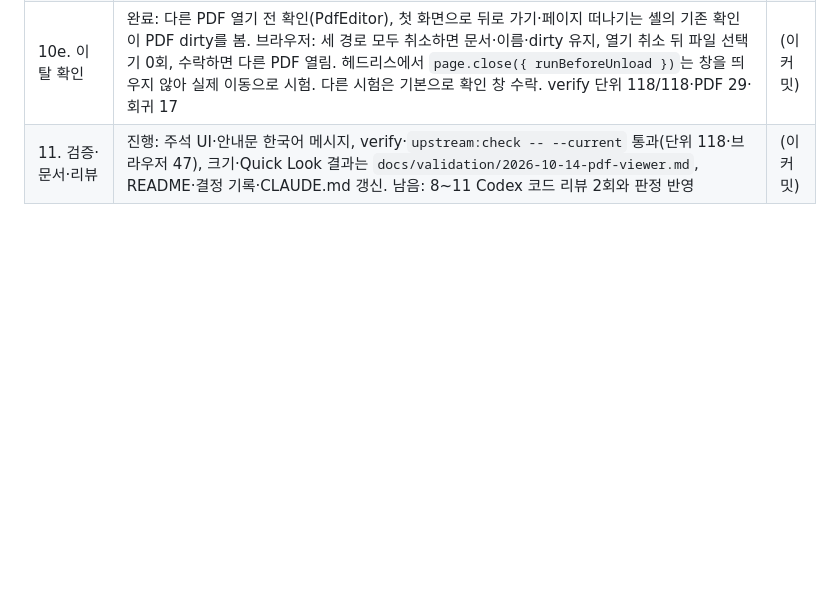
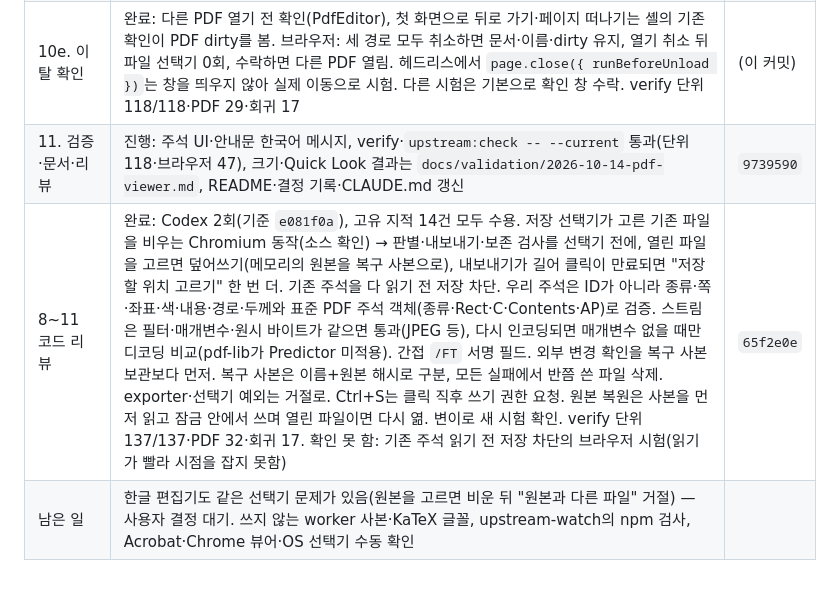
Before and after one commit to HWJskt/sketch-docs, a Markdown page: docs/plans/2026-10-13-pdf-viewer.md, the part around the change. GitHub-like rendering; blank space fills up the shorter version.

Commit message:
Record the second PDF code review in the plan
Co-Authored-By: Claude Opus 5.5 <noreply@anthropic.com>
Claude-Session: https://claude.ai/code/session_01G44zKaysWkZva8objk2iEe

```diff
--- a/docs/plans/2026-10-13-pdf-viewer.md
+++ b/docs/plans/2026-10-13-pdf-viewer.md
@@ -383,4 +383,6 @@
 | 10c. 열린 파일에 저장 | 완료: "저장" 버튼·Ctrl/Cmd+S(캡처 단계 — 새 주석의 메모 입력이 키를 멈춰서), 핸들 없으면 다른 이름으로. `src/pdf/recovery.ts`(OPFS `sketch-docs-recovery`, 읽어 해시 확인, 이름마다 1개·전체 5개). 단위 4개. 브라우저: Ctrl+S 덮어쓰기 → 다시 열어 사각형, 복구 사본 = 원본 바이트·두 번째 저장 뒤에도 1개, 밖에서 바뀐 파일 거절·내용 유지·dirty, 두 탭 동시 저장 → 한쪽 저장·다른 쪽 "외부에서 변경"·dirty. 시험 도우미 경합(다른 이름으로 저장 뒤 이름이 같아 새 문서를 기다리지 않음) → `data-opens`로 고침. 첫 화면 카드에 "PDF로 저장". verify 단위 118/118·PDF 27·회귀 17 | (이 커밋) |
 | 10d. 원본 복원 | 완료: "저장 전 원본 복원" → 보관한 사본 목록(이름·시각), 고르면 다른 이름으로 저장 선택기로 새 파일에 씀(열린 파일은 그대로). 사본이 없으면 안내. 브라우저: 없을 때 안내, Ctrl+S 뒤 복원 파일 = 픽스처 원본 바이트. `test:pdf` 28개 | (이 커밋) |
 | 10e. 이탈 확인 | 완료: 다른 PDF 열기 전 확인(PdfEditor), 첫 화면으로 뒤로 가기·페이지 떠나기는 셸의 기존 확인이 PDF dirty를 봄. 브라우저: 세 경로 모두 취소하면 문서·이름·dirty 유지, 열기 취소 뒤 파일 선택기 0회, 수락하면 다른 PDF 열림. 헤드리스에서 `page.close({ runBeforeUnload })`는 창을 띄우지 않아 실제 이동으로 시험. 다른 시험은 기본으로 확인 창 수락. verify 단위 118/118·PDF 29·회귀 17 | (이 커밋) |
-| 11. 검증·문서·리뷰 | 진행: 주석 UI·안내문 한국어 메시지, verify·`upstream:check -- --current` 통과(단위 118·브라우저 47), 크기·Quick Look 결과는 `docs/validation/2026-10-14-pdf-viewer.md`, README·결정 기록·CLAUDE.md 갱신. 남음: 8~11 Codex 코드 리뷰 2회와 판정 반영 | (이 커밋) |
+| 11. 검증·문서·리뷰 | 진행: 주석 UI·안내문 한국어 메시지, verify·`upstream:check -- --current` 통과(단위 118·브라우저 47), 크기·Quick Look 결과는 `docs/validation/2026-10-14-pdf-viewer.md`, README·결정 기록·CLAUDE.md 갱신 | `9739590` |
+| 8~11 코드 리뷰 | 완료: Codex 2회(기준 `e081f0a`), 고유 지적 14건 모두 수용. 저장 선택기가 고른 기존 파일을 비우는 Chromium 동작(소스 확인) → 판별·내보내기·보존 검사를 선택기 전에, 열린 파일을 고르면 덮어쓰기(메모리의 원본을 복구 사본으로), 내보내기가 길어 클릭이 만료되면 "저장할 위치 고르기" 한 번 더. 기존 주석을 다 읽기 전 저장 차단. 우리 주석은 ID가 아니라 종류·쪽·좌표·색·내용·경로·두께와 표준 PDF 주석 객체(종류·Rect·C·Contents·AP)로 검증. 스트림은 필터·매개변수·원시 바이트가 같으면 통과(JPEG 등), 다시 인코딩되면 매개변수 없을 때만 디코딩 비교(pdf-lib가 Predictor 미적용). 간접 `/FT` 서명 필드. 외부 변경 확인을 복구 사본 보관보다 먼저. 복구 사본은 이름+원본 해시로 구분, 모든 실패에서 반쯤 쓴 파일 삭제. exporter·선택기 예외는 거절로. Ctrl+S는 클릭 직후 쓰기 권한 요청. 원본 복원은 사본을 먼저 읽고 잠금 안에서 쓰며 열린 파일이면 다시 엶. 변이로 새 시험 확인. verify 단위 137/137·PDF 32·회귀 17. 확인 못 함: 기존 주석 읽기 전 저장 차단의 브라우저 시험(읽기가 빨라 시점을 잡지 못함) | `65f2e0e` |
+| 남은 일 | 한글 편집기도 같은 선택기 문제가 있음(원본을 고르면 비운 뒤 "원본과 다른 파일" 거절) — 사용자 결정 대기. 쓰지 않는 worker 사본·KaTeX 글꼴, upstream-watch의 npm 검사, Acrobat·Chrome 뷰어·OS 선택기 수동 확인 | |
```
